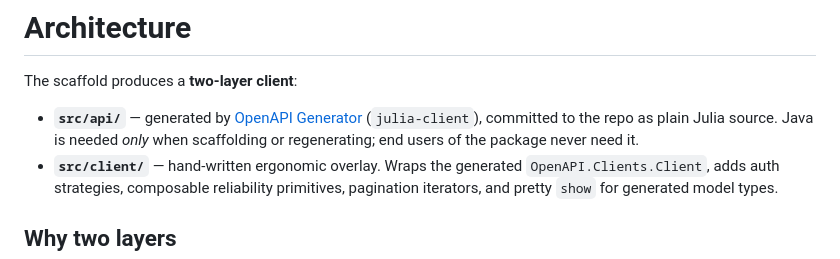
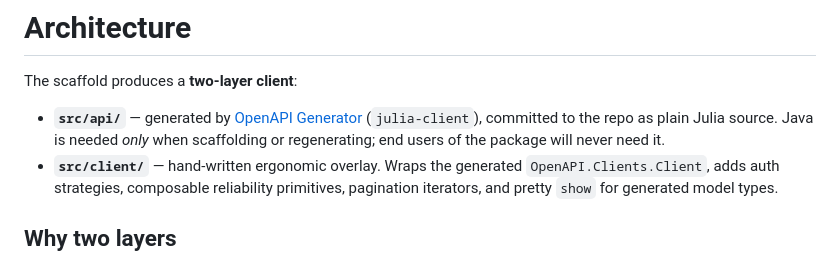
Before and after one commit to langestefan/OpenAPITemplate.jl, a Markdown page: docs/src/architecture.md, the part around the change. GitHub-like rendering.

```diff
--- a/docs/src/architecture.md
+++ b/docs/src/architecture.md
@@ -5,7 +5,7 @@ The scaffold produces a **two-layer client**:
 - **`src/api/`** — generated by [OpenAPI Generator](https://openapi-generator.tech/)
   (`julia-client`), committed to the repo as plain Julia source.
   Java is needed *only* when scaffolding or regenerating; end users of
-  the package never need it.
+  the package will never need it.
 - **`src/client/`** — hand-written ergonomic overlay. Wraps the
   generated `OpenAPI.Clients.Client`, adds auth strategies, composable
   reliability primitives, pagination iterators, and pretty `show` for
```
Also changed, not shown: README.md (+0 -1 lines).
